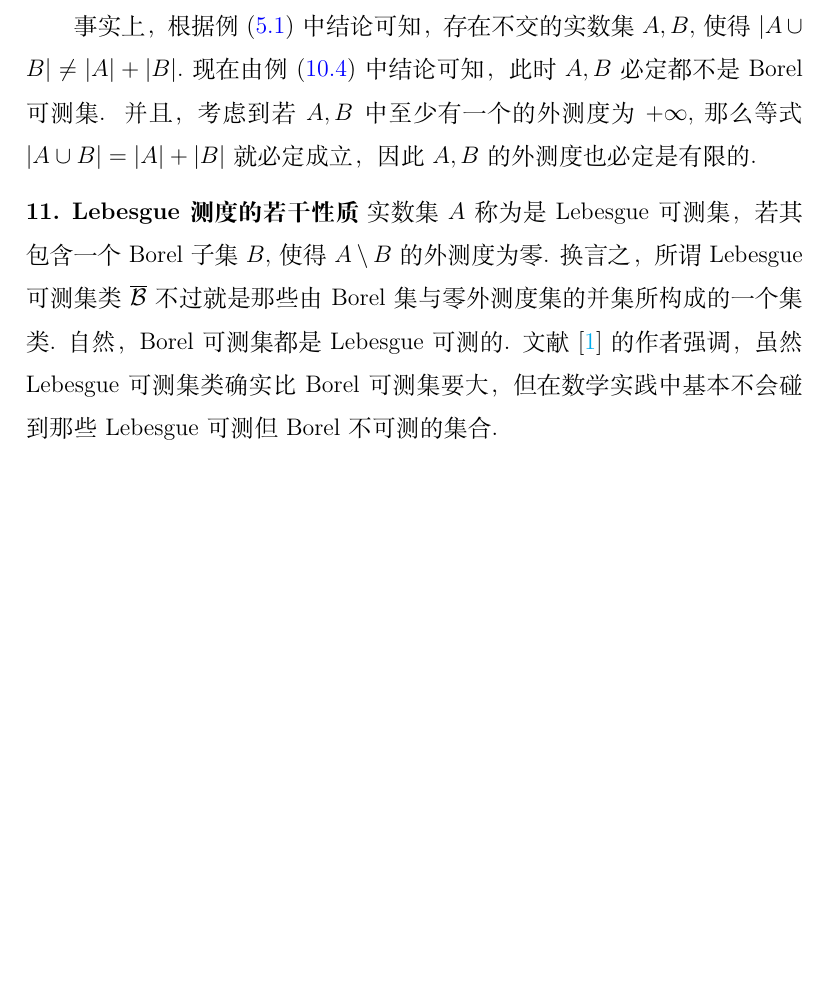
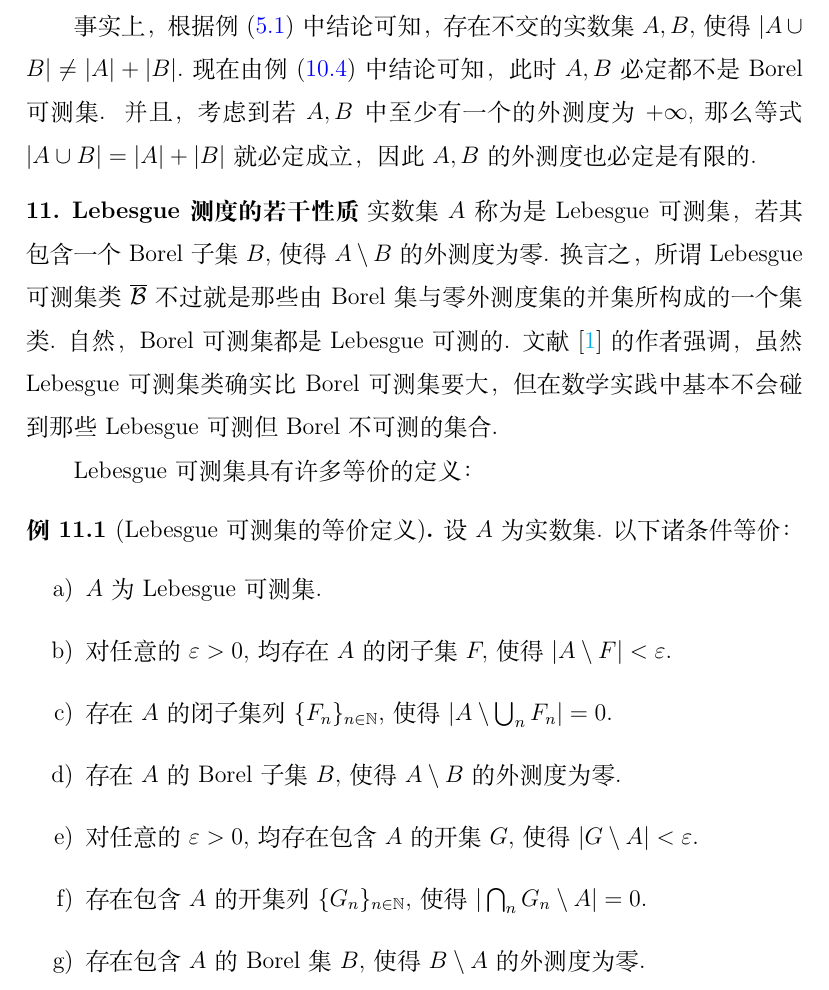
Before and after one commit to painday/Probability, a LaTeX book (tex/main.tex): part of page 49 of 50, cut so that both start at the same text, the shorter picture padded with empty space. Compiled offline with XeLaTeX.

Commit message:
feat: 新增 Lebesgue 可测集的等价定义

```diff
--- a/tex/main.tex
+++ b/tex/main.tex
@@ -1426,6 +1426,20 @@ $+\infty,$ 那么等式 $|A\cup B|=|A|+|B|$ 就必定成立，因此 $A,B$ 的
 实数集 $A$ 称为是 Lebesgue 可测集，若其包含一个 Borel 子集 $B,$ 使得 $A\setminus B$ 的外测度为零. 换言之，所谓 Lebesgue 可测集类 $\overline{\mathcal B}$ 不过就是那些由 Borel 集与零外测度集的并集所构成的一个集类. 自然，Borel 可测集都是 Lebesgue 可测的.
 文献 \cite{Axler_2020} 的作者强调，虽然 Lebesgue 可测集类确实比 Borel 可测集要大，但在数学实践中基本不会碰到那些 Lebesgue 可测但 Borel 不可测的集合.
 
+Lebesgue 可测集具有许多等价的定义：
+\begin{example}[Lebesgue 可测集的等价定义]\label{ex:equivalent definitions of Lebesgue measurable sets}
+    设 $A$ 为实数集. 以下诸条件等价：
+    \begin{enumerate}[label=\alph*)]
+        \item $A$ 为 Lebesgue 可测集.
+        \item 对任意的 $\varepsilon>0,$ 均存在 $A$ 的闭子集 $F,$ 使得 $|A\setminus F|<\varepsilon.$
+        \item 存在 $A$ 的闭子集列 $\{F_n\}_{n\in\mathbb N},$ 使得 $|A\setminus\bigcup_n F_n|=0.$
+        \item 存在 $A$ 的 Borel 子集 $B,$ 使得 $A\setminus B$ 的外测度为零.
+        \item 对任意的 $\varepsilon>0,$ 均存在包含 $A$ 的开集 $G,$ 使得 $|G\setminus A|<\varepsilon.$
+        \item 存在包含 $A$ 的开集列 $\{G_n\}_{n\in\mathbb N},$ 使得 $|\bigcap_n G_n\setminus A|=0.$
+        \item 存在包含 $A$ 的 Borel 集 $B,$ 使得 $B\setminus A$ 的外测度为零.
+    \end{enumerate}
+\end{example}
+
 \nocite{*}
 \bibliographystyle{plain}
 \bibliography{../Ref/reference.bib}
```
Also changed, not shown: tex/main.pdf, 5 other files.
